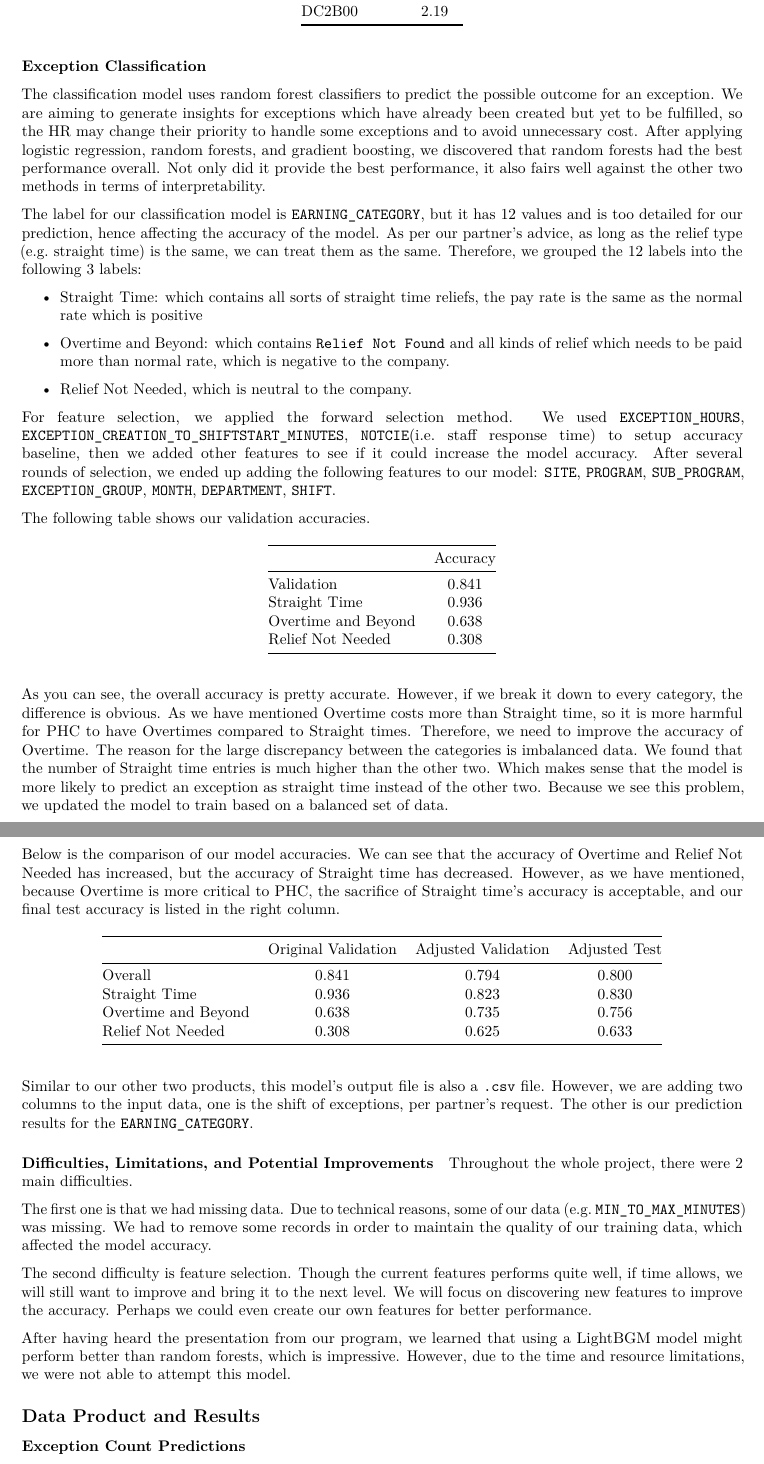
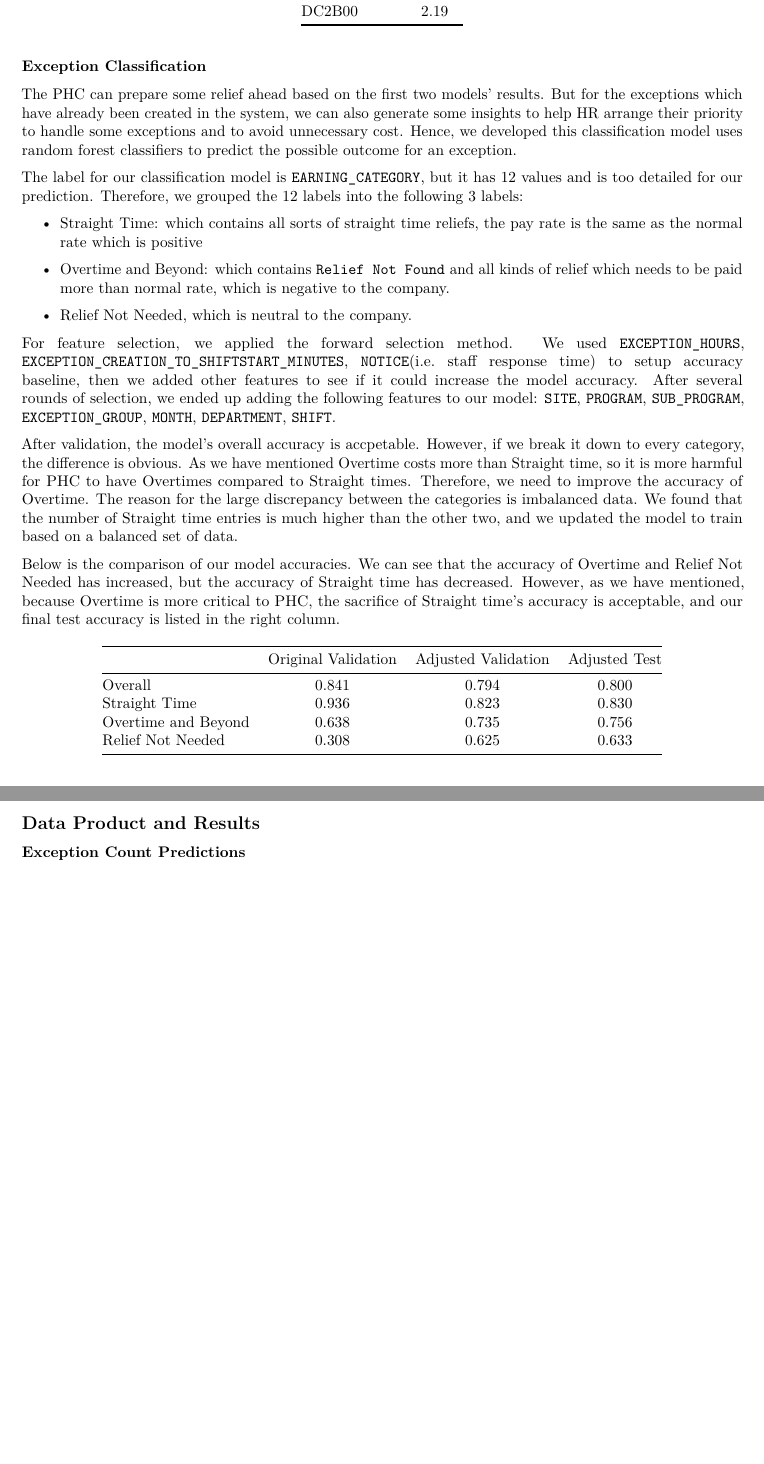
Before and after one commit to mchiriboga/Forecasting-of-Staffing-Needs-in-Health-Care, an R Markdown document (doc/Final_Report.Rmd): two parts of pages 4 and 5 of 6, joined at a grey line, cut so that both start at the same text, the shorter picture padded with empty space. Rendered offline with R 4.5, knitr and Pandoc, then LaTeX, with nearby package versions.

Commit message:
Update Final_Report.Rmd with Davy's changes to .md

```diff
--- a/doc/Final_Report.Rmd
+++ b/doc/Final_Report.Rmd
@@ -88,9 +92,9 @@ For some peaks in the daily basis, the linear model is not able to predict them
 
 ### Exception Classification
 
-The classification model uses random forest classifiers to predict the possible outcome for an exception. We are aiming to generate insights for exceptions which have already been created but yet to be fulfilled, so the HR may change their priority to handle some exceptions and to avoid unnecessary cost. After applying logistic regression, random forests, and gradient boosting, we discovered that random forests had the best performance overall. Not only did it provide the best performance, it also fairs well against the other two methods in terms of interpretability.
+The PHC can prepare some relief ahead based on the first two models' results. But for the exceptions which have already been created in the system, we can also generate some insights to help HR arrange their priority to handle some exceptions and to avoid unnecessary cost. Hence, we developed this classification model uses random forest classifiers to predict the possible outcome for an exception.
 
-The label for our classification model is `EARNING_CATEGORY`, but it has 12 values and is too detailed for our prediction, hence affecting the accuracy of the model. As per our partner’s advice, as long as the relief type (e.g. straight time) is the same, we can treat them as the same. Therefore, we grouped the 12 labels into the following 3 labels:
+The label for our classification model is `EARNING_CATEGORY`, but it has 12 values and is too detailed for our prediction.  Therefore, we grouped the 12 labels into the following 3 labels:
 
 - Straight Time: which contains all sorts of straight time reliefs, the pay rate is the same as the normal rate which is positive
 
@@ -98,21 +102,6 @@ The label for our classification model is `EARNING_CATEGORY`, but it has 12 valu
 
 - Relief Not Needed, which is neutral to the company.
 
-For feature selection, we applied the forward selection method. We used `EXCEPTION_HOURS`, `EXCEPTION_CREATION_TO_SHIFTSTART_MINUTES`, `NOTCIE`(i.e. staff response time) to setup accuracy baseline, then we added other features to see if it could increase the model accuracy. After several rounds of selection, we ended up adding the following features to our model: `SITE`, `PROGRAM`,  `SUB_PROGRAM`,  `EXCEPTION_GROUP`, `MONTH`, `DEPARTMENT`,  `SHIFT`.
+For feature selection, we applied the forward selection method. We used `EXCEPTION_HOURS`, `EXCEPTION_CREATION_TO_SHIFTSTART_MINUTES`, `NOTICE`(i.e. staff response time) to setup accuracy baseline, then we added other features to see if it could increase the model accuracy. After several rounds of selection, we ended up adding the following features to our model: `SITE`, `PROGRAM`,  `SUB_PROGRAM`,  `EXCEPTION_GROUP`, `MONTH`, `DEPARTMENT`,  `SHIFT`.
 
-The following table shows our validation accuracies.
-
-<center>
-
-| |Accuracy|
-|--------------------|:-------:|
-| Validation | 0.841 |
-| Straight Time | 0.936 |
-| Overtime and Beyond| 0.638 |
-| Relief Not Needed| 0.308 |
-
-</center>
-
-As you can see, the overall accuracy is pretty accurate. However, if we break it down to every category, the difference is obvious. As we have mentioned Overtime costs more than Straight time, so it is more harmful for PHC to have Overtimes compared to Straight times. Therefore, we need to improve the accuracy of Overtime. The reason for the large discrepancy between the categories is imbalanced data. We found that the number of Straight time entries is much higher than the other two. Which makes sense that the model is more likely to predict an exception as straight time instead of the other two. Because we see this problem, we updated the model to train based on a balanced set of data.
-
-<center>
+After validation, the model's overall accuracy is accpetable. However, if we break it down to every category, the difference is obvious. As we have mentioned Overtime costs more than Straight time, so it is more harmful for PHC to have Overtimes compared to Straight times. Therefore, we need to improve the accuracy of Overtime. The reason for the large discrepancy between the categories is imbalanced data. We found that the number of Straight time entries is much higher than the other two, and we updated the model to train based on a balanced set of data.
@@ -137,18 +118,6 @@ Below is the comparison of our model accuracies. We can see that the accuracy of
 | Relief Not Needed| 0.308 | 0.625 | 0.633 |
 
 </center>
-
-Similar to our other two products, this model’s output file is also a `.csv` file. However, we are adding two columns to the input data, one is the shift of exceptions, per partner’s request. The other is our prediction results for the `EARNING_CATEGORY`.
-
-#### Difficulties, Limitations, and Potential Improvements
-
-Throughout the whole project, there were 2 main difficulties.
-
-The first one is that we had missing data. Due to technical reasons, some of our data (e.g. `MIN_TO_MAX_MINUTES`) was missing. We had to remove some records in order to maintain the quality of our training data, which affected the model accuracy.
-
-The second difficulty is feature selection. Though the current features performs quite well, if time allows, we will still want to improve and bring it to the next level. We will focus on discovering new features to improve the accuracy. Perhaps we could even create our own features for better performance.
-
-After having heard the presentation from our program, we learned that using a LightBGM model might perform better than random forests, which is impressive. However, due to the time and resource limitations, we were not able to attempt this model.
 
 ## Data Product and Results
 
```
Also changed, not shown: doc/Final_Report.pdf, doc/Final_Report.Rmd (12 more changed lines).
